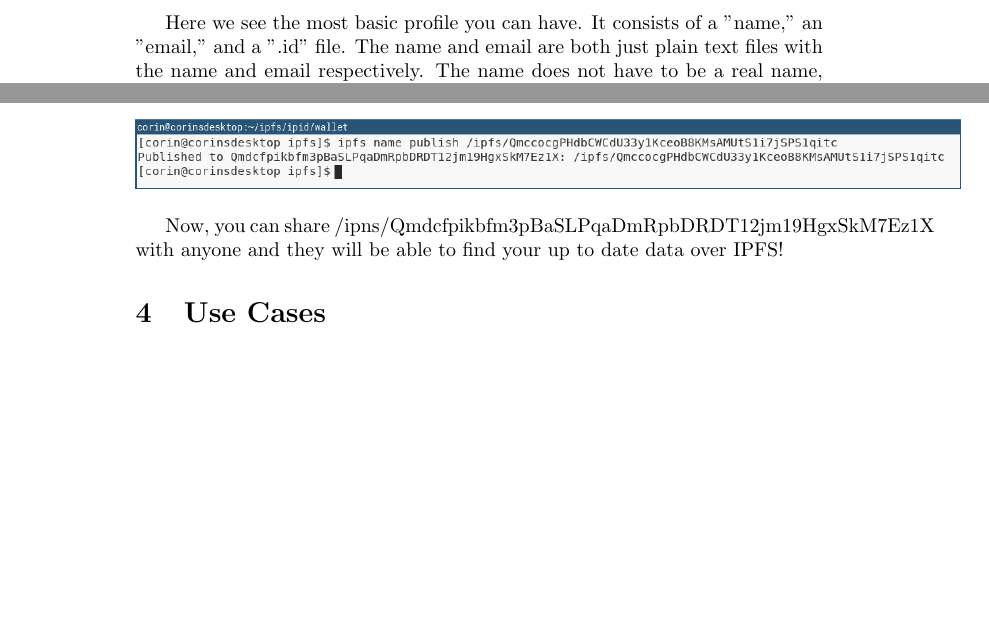
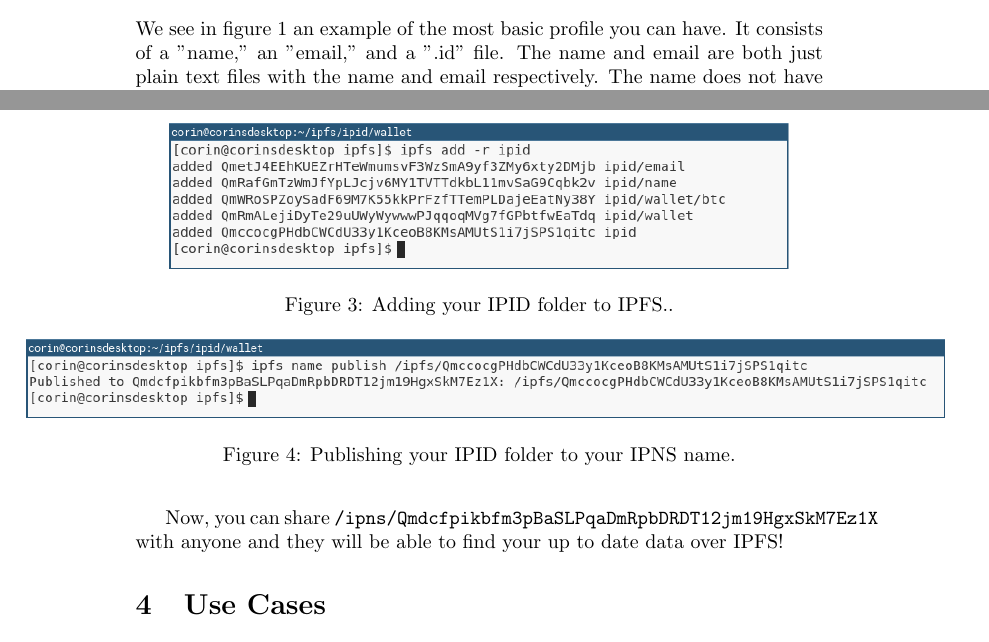
Before and after one commit to corinrose/ipid, a LaTeX document (documents/whitepaper.tex): two parts of pages 2 and 3 of 3 before the commit and two parts of pages 1 and 3 of 3 after it, joined at a grey line, cut so that both start at the same text, the shorter picture padded with empty space. Compiled offline with pdfLaTeX.

Commit message:
fixed up formatting on whitepaper

```diff
--- a/documents/whitepaper.tex
+++ b/documents/whitepaper.tex
@@ -27,3 +28,3 @@
+\end{figure}
 
-Here we see the most basic profile you can have. It consists of a "name," an "email," and a ".id" file. The name and email are both just plain text files with the name and email respectively. The name does not have to be a real name, it can be psuedononymous. The .id file contains the IPNS name of this profile, and acts as a flag that this folder is in fact an IPID folder. An ID needs to have at minimum a name and some kind of contact information, like email or phone. \par
-Profiles can also include payment information in a "wallet" folder. For example, if you wish to post a Bitcoin recieving address to your profile, you can create "wallet/btc," a text file that contains your BTC address.
+We see in figure 1 an example of the most basic profile you can have. It consists of a "name," an "email," and a ".id" file. The name and email are both just plain text files with the name and email respectively. The name does not have to be a real name, it can be psuedononymous. The .id file contains the IPNS name of this profile, and acts as a flag that this folder is in fact an IPID folder. An ID needs to have at minimum a name and some kind of contact information, like email or phone. \par
@@ -42,6 +46,7 @@
 
 We can easily host this folder on IPFS.
 
-\begin{center}
+\begin{figure}[h]
+  \centering
   \includegraphics[width=.9\textwidth]{resources/profile_to_ipfs.png}
-\end{center}
+  \caption{Adding your IPID folder to IPFS..}
@@ -51,10 +57,13 @@
 This is not ideal, however, because now you must send a new IPFS link every time you update this information. Luckly, IPFS let's use name content!
 
-\begin{center}
-  \includegraphics[width=1.2\textwidth]{resources/publish_profile.png}
-\end{center}
+\begin{figure}[h]
+  \hspace*{-2cm}
+  \centering
+  \includegraphics[width=.75\paperwidth]{resources/publish_profile.png}
+  \caption{Publishing your IPID folder to your IPNS name.}
+\end{figure}
 
-Now, you can share /ipns/Qmdcfpikbfm3pBaSLPqaDmRpbDRDT12jm19HgxSkM7Ez1X with anyone and they will be able to find your up to date data over IPFS!
+Now, you can share \texttt{/ipns/Qmdcfpikbfm3pBaSLPqaDmRpbDRDT12jm19HgxSkM7Ez1X} with anyone and they will be able to find your up to date data over IPFS!
 
 
 
```
Also changed, not shown: documents/whitepaper.pdf, documents/whitepaper.tex (15 more changed lines).
